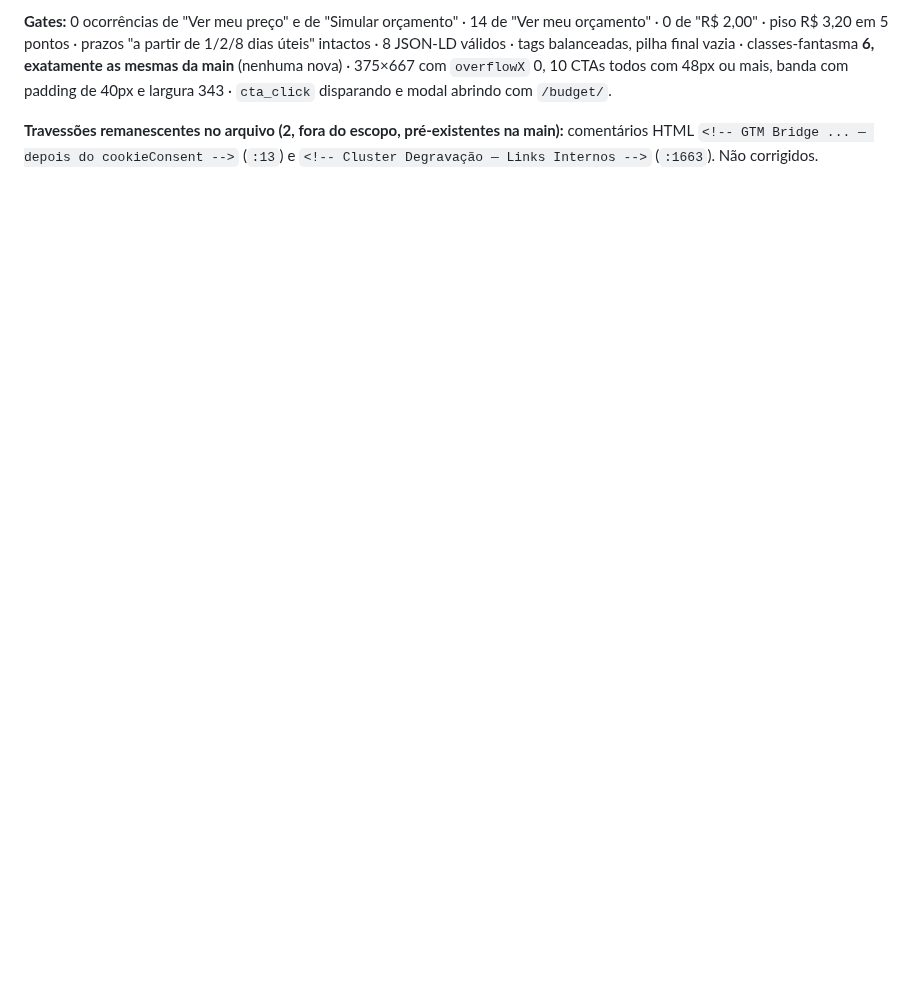
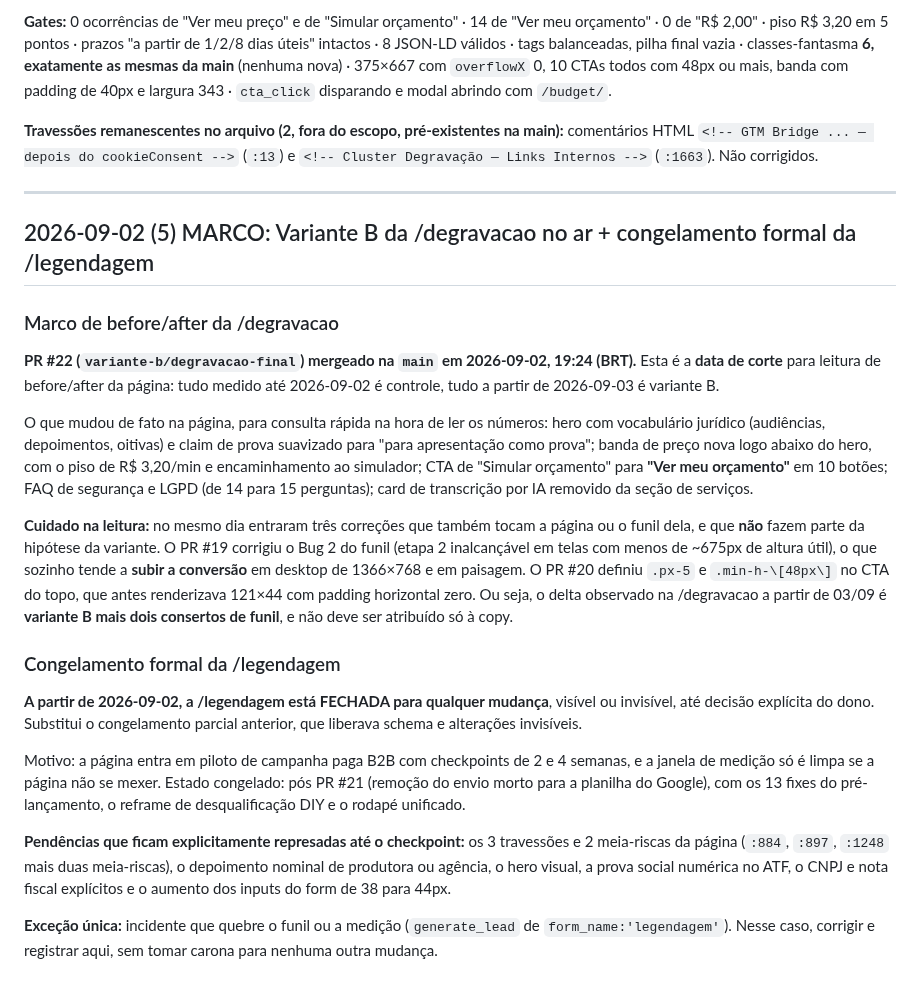
Before and after one commit to ti-audio-text/audiotext-site, a Markdown page: docs/AUDITORIAS-CRO.md, the part around the change. Rendered like a GitHub page; blank space fills up the shorter version.

Commit message:
docs(log): marco de before/after da /degravacao e congelamento da /legendagem
Sela a data de corte da variante B: PR #22 mergeado em 2026-09-02 19:24
BRT. Registra tambem que no mesmo dia entraram o PR #19 (Bug 2 do funil)
e o PR #20 (px-5 do CTA), que mexem na mesma pagina e no mesmo funil, para
que o delta a partir de 03/09 nao seja atribuido so a copy.

Formaliza o congelamento da /legendagem: pagina fechada para qualquer
mudanca, visivel ou invisivel, ate decisao do dono, com a lista das
pendencias represadas e a excecao unica de incidente de funil ou medicao.
CLAUDE.md atualizado na secao Congelamentos ativos.

Co-Authored-By: Claude Opus 5 <noreply@anthropic.com>

```diff
--- a/docs/AUDITORIAS-CRO.md
+++ b/docs/AUDITORIAS-CRO.md
@@ -384,3 +384,25 @@ Removido o envio morto para a planilha do Google: a guarda `SHEET_URL !== '<a pr
 **Gates:** 0 ocorrências de "Ver meu preço" e de "Simular orçamento" · 14 de "Ver meu orçamento" · 0 de "R$ 2,00" · piso R$ 3,20 em 5 pontos · prazos "a partir de 1/2/8 dias úteis" intactos · 8 JSON-LD válidos · tags balanceadas, pilha final vazia · classes-fantasma **6, exatamente as mesmas da main** (nenhuma nova) · 375×667 com `overflowX` 0, 10 CTAs todos com 48px ou mais, banda com padding de 40px e largura 343 · `cta_click` disparando e modal abrindo com `/budget/`.
 
 **Travessões remanescentes no arquivo (2, fora do escopo, pré-existentes na main):** comentários HTML `<!-- GTM Bridge ... — depois do cookieConsent -->` (`:13`) e `<!-- Cluster Degravação — Links Internos -->` (`:1663`). Não corrigidos.
+
+---
+
+## 2026-09-02 (5) MARCO: Variante B da /degravacao no ar + congelamento formal da /legendagem
+
+### Marco de before/after da /degravacao
+
+**PR #22 (`variante-b/degravacao-final`) mergeado na `main` em 2026-09-02, 19:24 (BRT).** Esta é a **data de corte** para leitura de before/after da página: tudo medido até 2026-09-02 é controle, tudo a partir de 2026-09-03 é variante B.
+
+O que mudou de fato na página, para consulta rápida na hora de ler os números: hero com vocabulário jurídico (audiências, depoimentos, oitivas) e claim de prova suavizado para "para apresentação como prova"; banda de preço nova logo abaixo do hero, com o piso de R$ 3,20/min e encaminhamento ao simulador; CTA de "Simular orçamento" para **"Ver meu orçamento"** em 10 botões; FAQ de segurança e LGPD (de 14 para 15 perguntas); card de transcrição por IA removido da seção de serviços.
+
+**Cuidado na leitura:** no mesmo dia entraram três correções que também tocam a página ou o funil dela, e que **não** fazem parte da hipótese da variante. O PR #19 corrigiu o Bug 2 do funil (etapa 2 inalcançável em telas com menos de ~675px de altura útil), o que sozinho tende a **subir a conversão** em desktop de 1366×768 e em paisagem. O PR #20 definiu `.px-5` e `.min-h-\[48px\]` no CTA do topo, que antes renderizava 121×44 com padding horizontal zero. Ou seja, o delta observado na /degravacao a partir de 03/09 é **variante B mais dois consertos de funil**, e não deve ser atribuído só à copy.
+
+### Congelamento formal da /legendagem
+
+**A partir de 2026-09-02, a /legendagem está FECHADA para qualquer mudança**, visível ou invisível, até decisão explícita do dono. Substitui o congelamento parcial anterior, que liberava schema e alterações invisíveis.
+
+Motivo: a página entra em piloto de campanha paga B2B com checkpoints de 2 e 4 semanas, e a janela de medição só é limpa se a página não se mexer. Estado congelado: pós PR #21 (remoção do envio morto para a planilha do Google), com os 13 fixes do pré-lançamento, o reframe de desqualificação DIY e o rodapé unificado.
+
+**Pendências que ficam explicitamente represadas até o checkpoint:** os 3 travessões e 2 meia-riscas da página (`:884`, `:897`, `:1248` mais duas meia-riscas), o depoimento nominal de produtora ou agência, o hero visual, a prova social numérica no ATF, o CNPJ e nota fiscal explícitos e o aumento dos inputs do form de 38 para 44px.
+
+**Exceção única:** incidente que quebre o funil ou a medição (`generate_lead` de `form_name:'legendagem'`). Nesse caso, corrigir e registrar aqui, sem tomar carona para nenhuma outra mudança.
```
Also changed, not shown: CLAUDE.md (+1 -1 lines).
